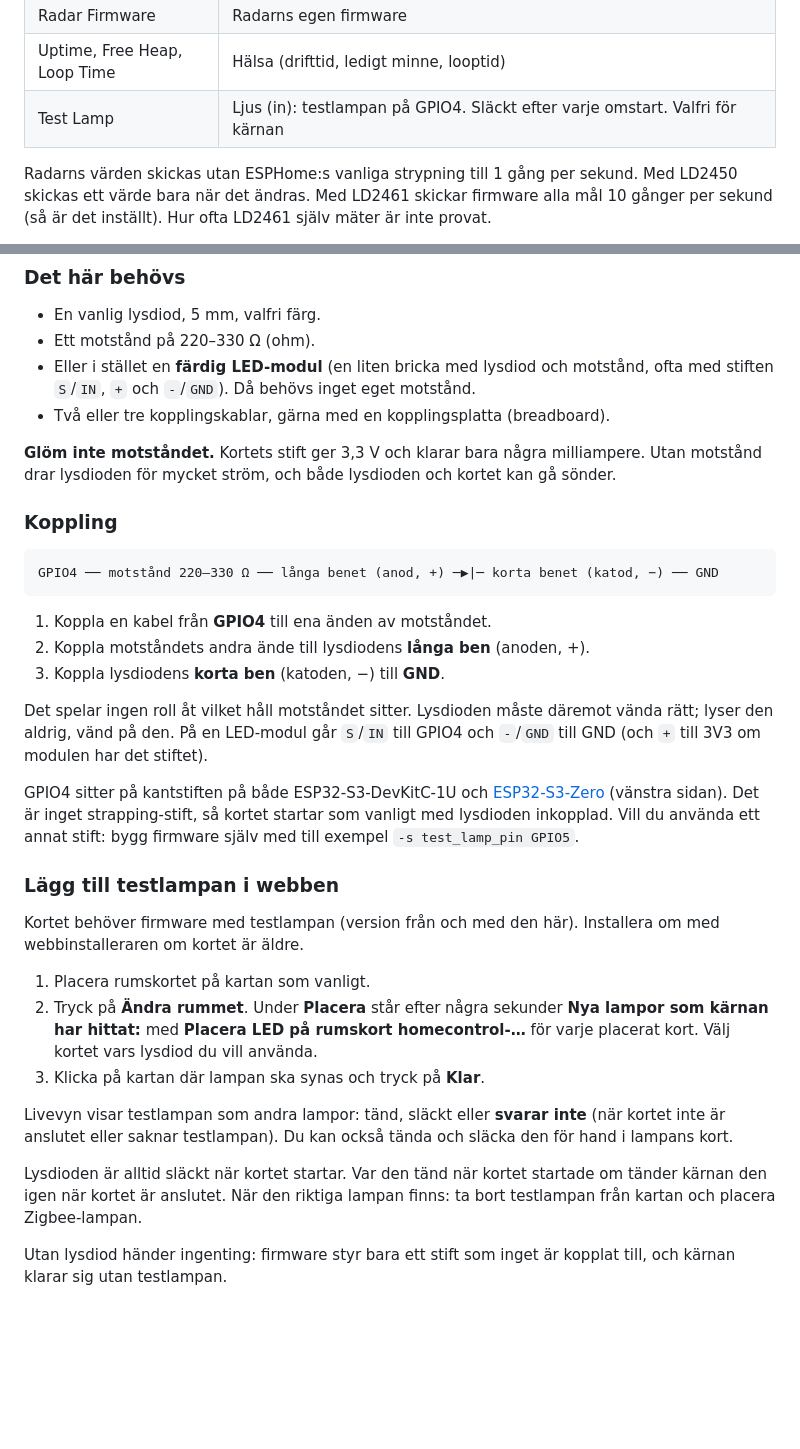
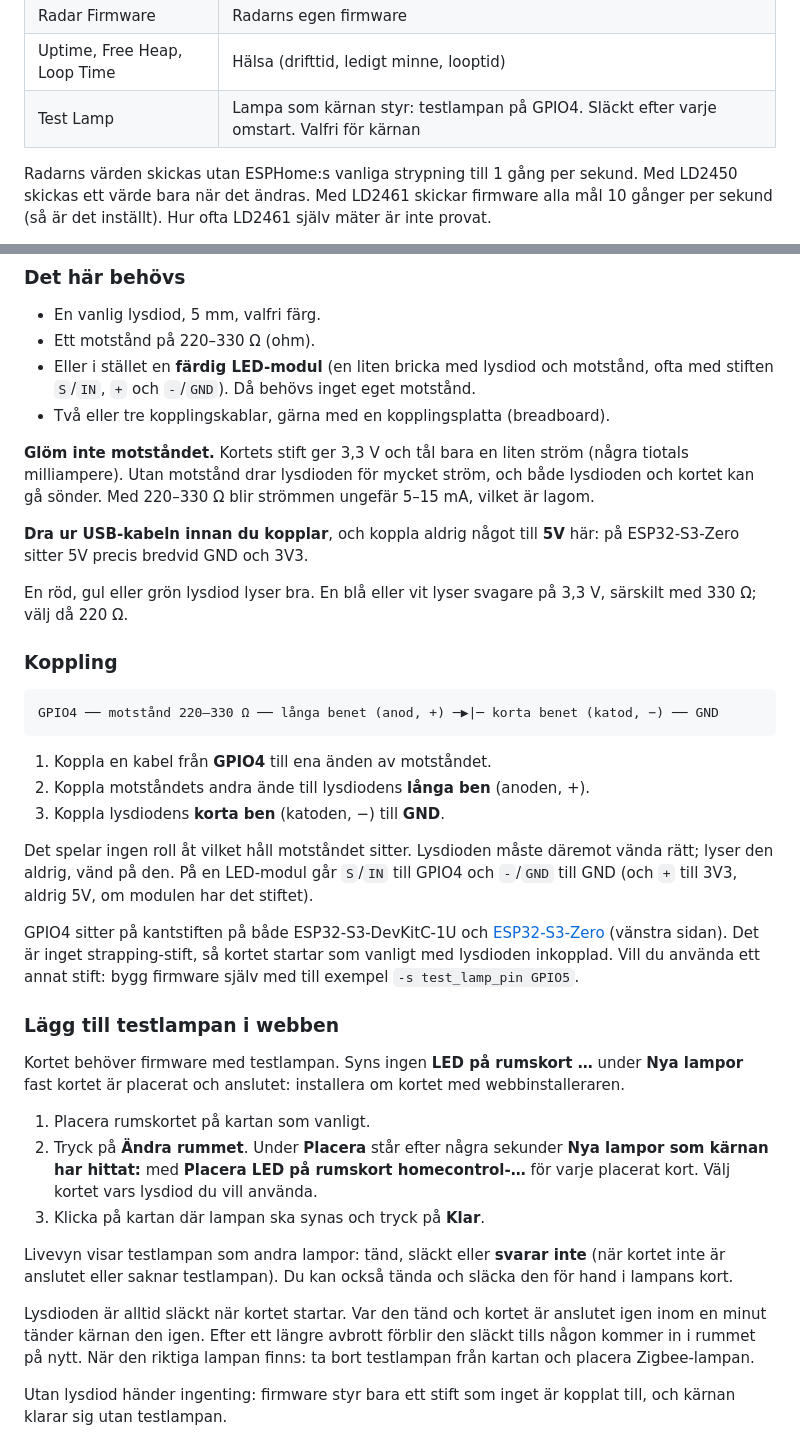
Before and after one commit to YXHFR/Homecontrol, a Markdown page: firmware/README.md, 2 parts joined by grey strips. GitHub-like rendering; blank space fills up the shorter version.

Commit message:
docs: tydligare om testlampan – 5V, blå lysdioder och omstart
Co-Authored-By: Claude Opus 5.5 <noreply@anthropic.com>
Claude-Session: https://claude.ai/code/session_014NNENDVLADCob2FDQaTTF2

```diff
--- a/firmware/README.md
+++ b/firmware/README.md
@@ -297,7 +297,7 @@ engelska och ändras inte, så att kärnan kan lita på dem.
 | ESPHome Version | ESPHome-versionen |
 | Radar Firmware | Radarns egen firmware |
 | Uptime, Free Heap, Loop Time | Hälsa (drifttid, ledigt minne, looptid) |
-| Test Lamp | Ljus (in): testlampan på GPIO4. Släckt efter varje omstart. Valfri för kärnan |
+| Test Lamp | Lampa som kärnan styr: testlampan på GPIO4. Släckt efter varje omstart. Valfri för kärnan |
 
 Radarns värden skickas utan ESPHome:s vanliga strypning till 1 gång per
 sekund. Med LD2450 skickas ett värde bara när det ändras. Med LD2461 skickar
@@ -387,9 +387,16 @@ webben visar det.
   eget motstånd.
 - Två eller tre kopplingskablar, gärna med en kopplingsplatta (breadboard).
 
-**Glöm inte motståndet.** Kortets stift ger 3,3 V och klarar bara några
-milliampere. Utan motstånd drar lysdioden för mycket ström, och både
-lysdioden och kortet kan gå sönder.
+**Glöm inte motståndet.** Kortets stift ger 3,3 V och tål bara en liten
+ström (några tiotals milliampere). Utan motstånd drar lysdioden för mycket
+ström, och både lysdioden och kortet kan gå sönder. Med 220–330 Ω blir
+strömmen ungefär 5–15 mA, vilket är lagom.
+
+**Dra ur USB-kabeln innan du kopplar**, och koppla aldrig något till
+**5V** här: på ESP32-S3-Zero sitter 5V precis bredvid GND och 3V3.
+
+En röd, gul eller grön lysdiod lyser bra. En blå eller vit lyser svagare på
+3,3 V, särskilt med 330 Ω; välj då 220 Ω.
 
 ### Koppling
 
@@ -403,8 +410,8 @@ GPIO4 ── motstånd 220–330 Ω ── långa benet (anod, +) ─▶|─ kor
 
 Det spelar ingen roll åt vilket håll motståndet sitter. Lysdioden måste
 däremot vända rätt; lyser den aldrig, vänd på den. På en LED-modul går
-`S`/`IN` till GPIO4 och `-`/`GND` till GND (och `+` till 3V3 om modulen har
-det stiftet).
+`S`/`IN` till GPIO4 och `-`/`GND` till GND (och `+` till 3V3, aldrig 5V, om
+modulen har det stiftet).
 
 GPIO4 sitter på kantstiften på både ESP32-S3-DevKitC-1U och
 [ESP32-S3-Zero](#waveshare-esp32-s3-zero) (vänstra sidan). Det är inget
@@ -414,8 +421,9 @@ Vill du använda ett annat stift: bygg firmware själv med till exempel
 
 ### Lägg till testlampan i webben
 
-Kortet behöver firmware med testlampan (version från och med den här).
-Installera om med webbinstalleraren om kortet är äldre.
+Kortet behöver firmware med testlampan. Syns ingen **LED på rumskort …**
+under **Nya lampor** fast kortet är placerat och anslutet: installera om
+kortet med webbinstalleraren.
 
 1. Placera rumskortet på kartan som vanligt.
 2. Tryck på **Ändra rummet**. Under **Placera** står efter några sekunder
@@ -428,8 +436,9 @@ Livevyn visar testlampan som andra lampor: tänd, släckt eller **svarar
 inte** (när kortet inte är anslutet eller saknar testlampan). Du kan också
 tända och släcka den för hand i lampans kort.
 
-Lysdioden är alltid släckt när kortet startar. Var den tänd när kortet
-startade om tänder kärnan den igen när kortet är anslutet. När den riktiga
+Lysdioden är alltid släckt när kortet startar. Var den tänd och kortet är
+anslutet igen inom en minut tänder kärnan den igen. Efter ett längre
+avbrott förblir den släckt tills någon kommer in i rummet på nytt. När den riktiga
 lampan finns: ta bort testlampan från kartan och placera Zigbee-lampan.
 
 Utan lysdiod händer ingenting: firmware styr bara ett stift som inget är
```
Also changed, not shown: INSTALLERA.md (+8 -5 lines).
